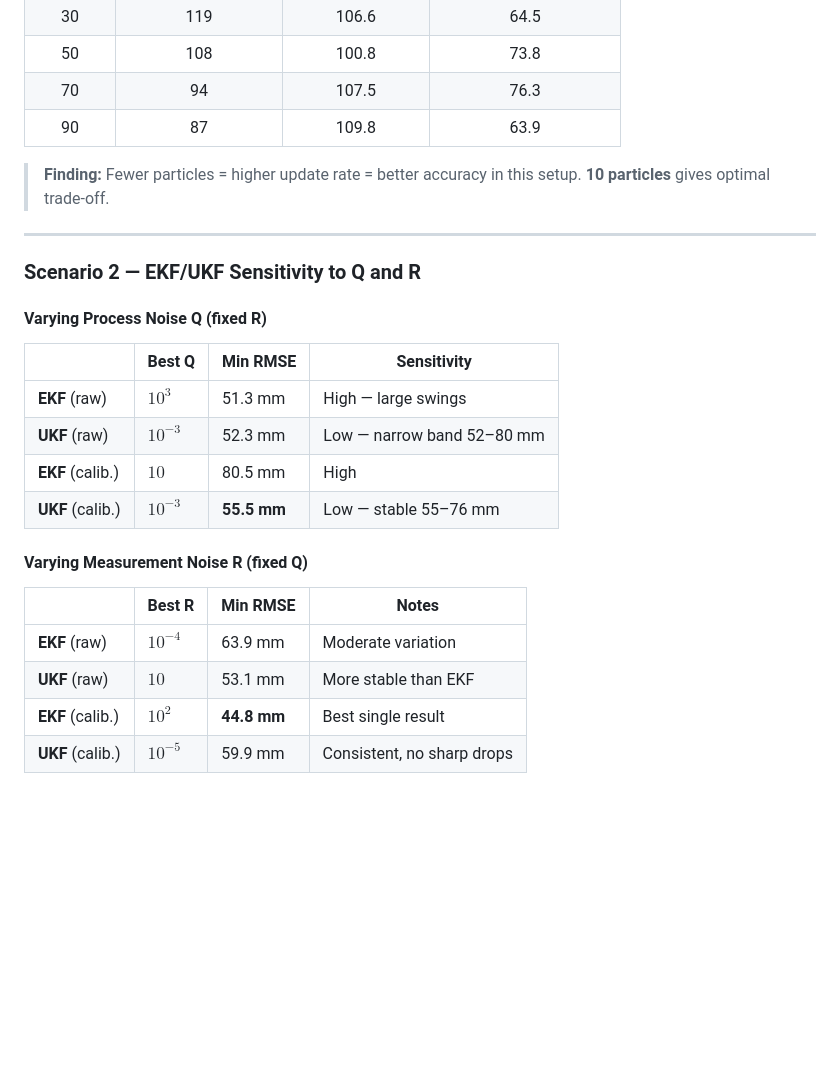
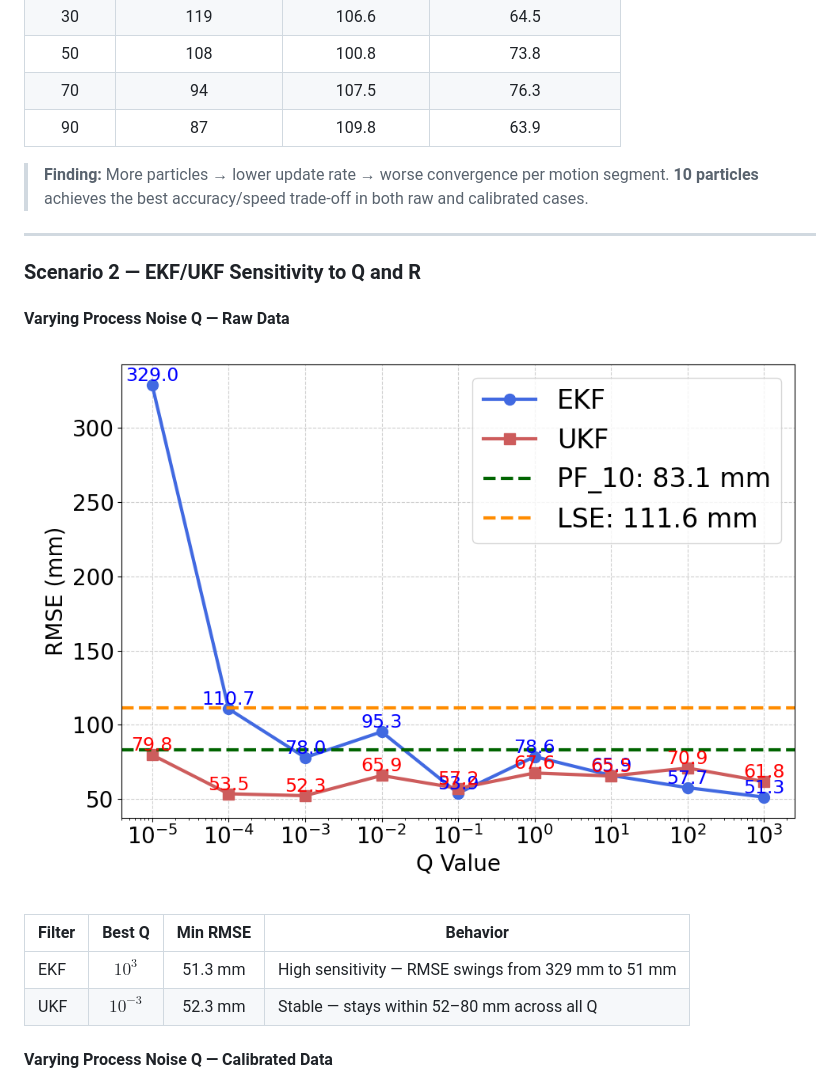
Before and after one commit to leonas-kratos/UWB-API, a Markdown page: README.md, the part around one of its changes. Rendered like a GitHub page; blank space fills up the shorter version.

```diff
--- a/README.md
+++ b/README.md
@@ -101,27 +109,20 @@ Calibration data: distances 1.2–5.4 m (step 0.6 m), 5000 samples each.
 | 70        | 94                 | 107.5         | 76.3                 |
 | 90        | 87                 | 109.8         | 63.9                 |
 
-> **Finding:** Fewer particles = higher update rate = better accuracy in this setup. **10 particles** gives optimal trade-off.
+> **Finding:** More particles → lower update rate → worse convergence per motion segment. **10 particles** achieves the best accuracy/speed trade-off in both raw and calibrated cases.
 
 ---
 
 ### Scenario 2 — EKF/UKF Sensitivity to Q and R
 
-#### Varying Process Noise Q (fixed R)
+#### Varying Process Noise Q — Raw Data
 
-| | Best Q | Min RMSE | Sensitivity |
-|--|--------|----------|-------------|
-| **EKF** (raw) | $10^3$ | 51.3 mm | High — large swings |
-| **UKF** (raw) | $10^{-3}$ | 52.3 mm | Low — narrow band 52–80 mm |
-| **EKF** (calib.) | $10$ | 80.5 mm | High |
-| **UKF** (calib.) | $10^{-3}$ | **55.5 mm** | Low — stable 55–76 mm |
+![Q Covariance No Calibration](Images/Q_Covariance_no_cali.png)
 
-#### Varying Measurement Noise R (fixed Q)
+| Filter | Best Q | Min RMSE | Behavior |
+|--------|:------:|:--------:|----------|
+| EKF | $10^3$ | 51.3 mm | High sensitivity — RMSE swings from 329 mm to 51 mm |
+| UKF | $10^{-3}$ | 52.3 mm | Stable — stays within 52–80 mm across all Q |
 
-| | Best R | Min RMSE | Notes |
-|--|--------|----------|-------|
-| **EKF** (raw) | $10^{-4}$ | 63.9 mm | Moderate variation |
-| **UKF** (raw) | $10$ | 53.1 mm | More stable than EKF |
-| **EKF** (calib.) | $10^2$ | **44.8 mm** | Best single result |
-| **UKF** (calib.) | $10^{-5}$ | 59.9 mm | Consistent, no sharp drops |
+#### Varying Process Noise Q — Calibrated Data
 
```
Also changed, not shown: other parts of README.md (+75 -38 lines).
